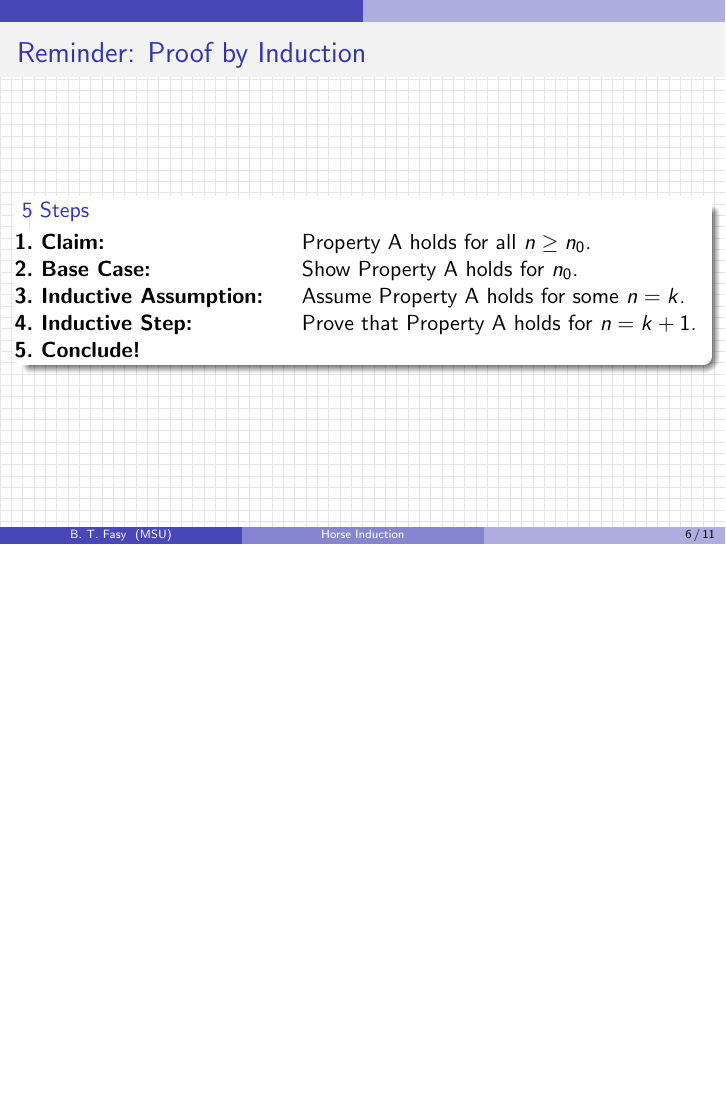
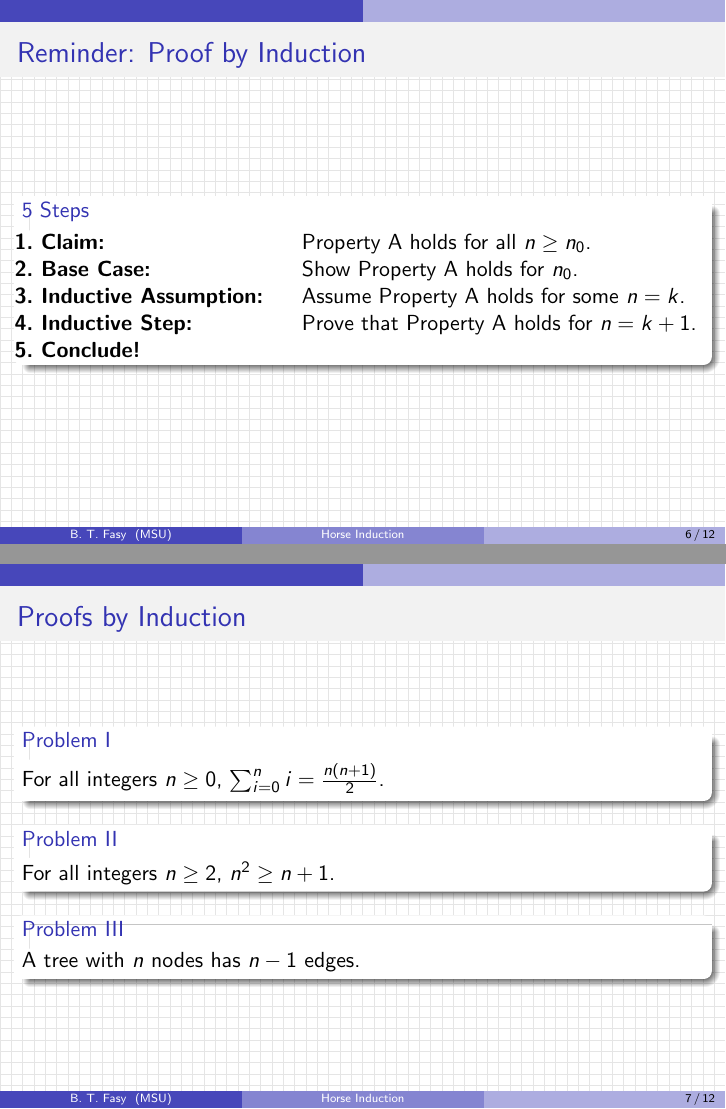
Before and after one commit to msu/csci-432-fall2022, LaTeX slides (lec-notes/08-24_horses/23aug2022.tex): page 11 of 29 before the commit and pages 11 and 12 of 30 after it, the two joined at a grey line, the shorter picture padded with empty space. Compiled offline with pdfLaTeX.

Commit message:
Add some induction examples

```diff
--- a/lec-notes/08-24_horses/23aug2022.tex
+++ b/lec-notes/08-24_horses/23aug2022.tex
@@ -124,6 +124,22 @@
 
 }
 
+\frame{
+    \frametitle{Proofs by Induction}
+
+    \begin{block}{Problem I}
+        For all integers $n \geq 0$, $\sum_{i=0}^n i = \frac{n(n+1)}{2}$.
+    \end{block}
+
+    \begin{block}{Problem II}
+        For all integers $n \geq 2$, $n^2 \geq n+1$.
+    \end{block}
+
+    \begin{block}{Problem III}
+        A tree with $n$ nodes has $n-1$ edges.
+    \end{block}
+}
+
 \frame[label=horseinduction]{
 \frametitle{Example of Proof by Induction}
 
```
